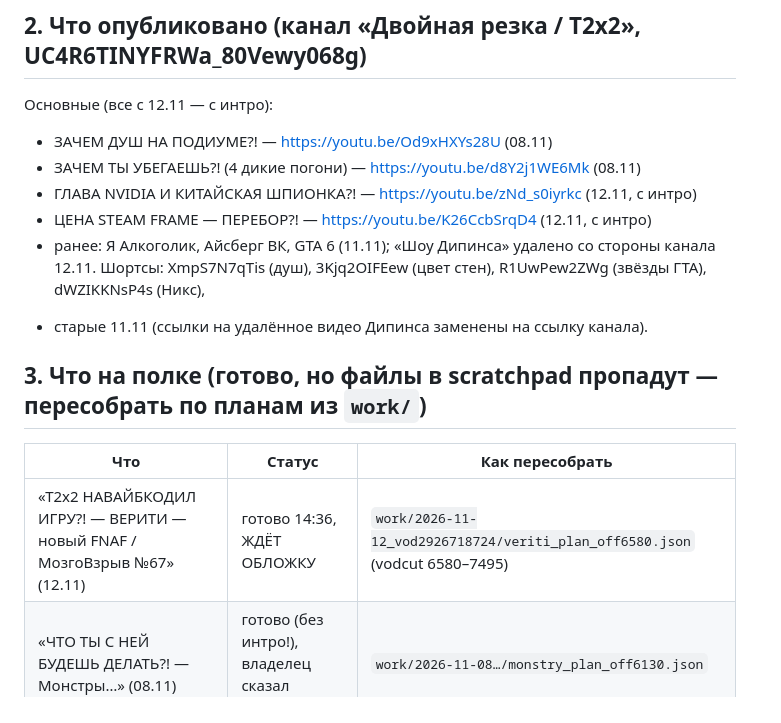
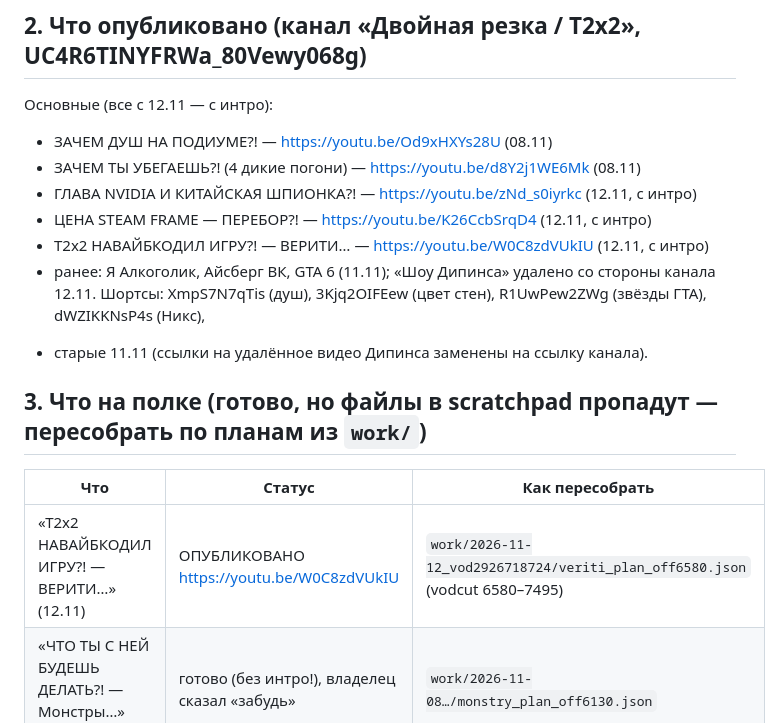
Before and after one commit to Wddis/Pol, a Markdown page: docs/HANDOFF.md, the part around the change. GitHub-like rendering.

Commit message:
Verity video published
Co-Authored-By: Claude Opus 5.5 <noreply@anthropic.com>
Claude-Session: https://claude.ai/code/session_01He1G4bvuq8BXNN37gztGTP

```diff
--- a/docs/HANDOFF.md
+++ b/docs/HANDOFF.md
@@ -26,6 +26,7 @@ npm pack @fontsource/rubik-dirt@5.3.0 @fontsource/russo-one@5.3.0 @fontsource/mo
 - ЗАЧЕМ ТЫ УБЕГАЕШЬ?! (4 дикие погони) — https://youtu.be/d8Y2j1WE6Mk (08.11)
 - ГЛАВА NVIDIA И КИТАЙСКАЯ ШПИОНКА?! — https://youtu.be/zNd_s0iyrkc (12.11, с интро)
 - ЦЕНА STEAM FRAME — ПЕРЕБОР?! — https://youtu.be/K26CcbSrqD4 (12.11, с интро)
+- T2x2 НАВАЙБКОДИЛ ИГРУ?! — ВЕРИТИ… — https://youtu.be/W0C8zdVUkIU (12.11, с интро)
 - ранее: Я Алкоголик, Айсберг ВК, GTA 6 (11.11); «Шоу Дипинса» удалено со стороны канала 12.11.
 Шортсы: XmpS7N7qTis (душ), 3Kjq2OIFEew (цвет стен), R1UwPew2ZWg (звёзды ГТА), dWZIKKNsP4s (Никс),
 + старые 11.11 (ссылки на удалённое видео Дипинса заменены на ссылку канала).
@@ -33,7 +34,7 @@ npm pack @fontsource/rubik-dirt@5.3.0 @fontsource/russo-one@5.3.0 @fontsource/mo
 ## 3. Что на полке (готово, но файлы в scratchpad пропадут — пересобрать по планам из `work/`)
 | Что | Статус | Как пересобрать |
 |---|---|---|
-| «T2x2 НАВАЙБКОДИЛ ИГРУ?! — ВЕРИТИ — новый FNAF / МозгоВзрыв №67» (12.11) | готово 14:36, ЖДЁТ ОБЛОЖКУ | `work/2026-11-12_vod2926718724/veriti_plan_off6580.json` (vodcut 6580–7495) |
+| «T2x2 НАВАЙБКОДИЛ ИГРУ?! — ВЕРИТИ…» (12.11) | ОПУБЛИКОВАНО https://youtu.be/W0C8zdVUkIU | `work/2026-11-12_vod2926718724/veriti_plan_off6580.json` (vodcut 6580–7495) |
 | «ЧТО ТЫ С НЕЙ БУДЕШЬ ДЕЛАТЬ?! — Монстры…» (08.11) | готово (без интро!), владелец сказал «забудь» | `work/2026-11-08…/monstry_plan_off6130.json` |
 | Шортсы 12.11: «Если она горячая…», «Совет школьнику», «Виски с колой» | готовы, ждут команды | см. `work/2026-11-12…/*_studio.json` + STATUS (VOD-время) |
 | Шортсы 08.11 (Погони): «Совет школьнику: идти ли в айти?», «Я сдаюсь, только держи собаку» | ждут команды | `work/2026-11-08…/short4/5_studio.json`, STATUS |
```
Also changed, not shown: docs/STATUS.md (+1 -1 lines).
